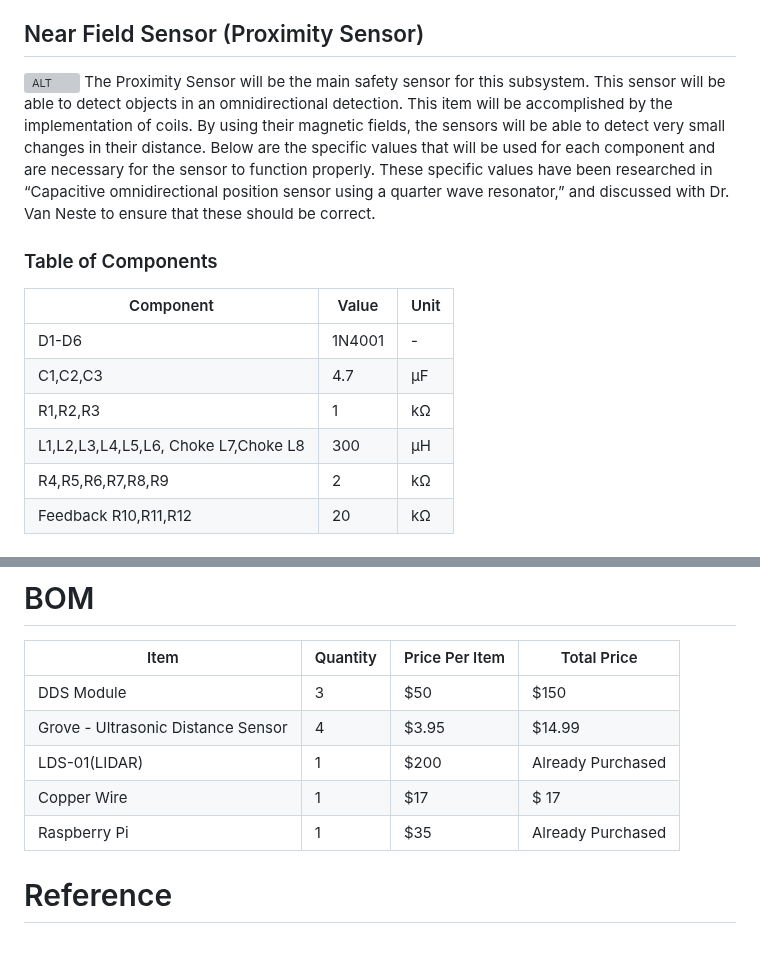
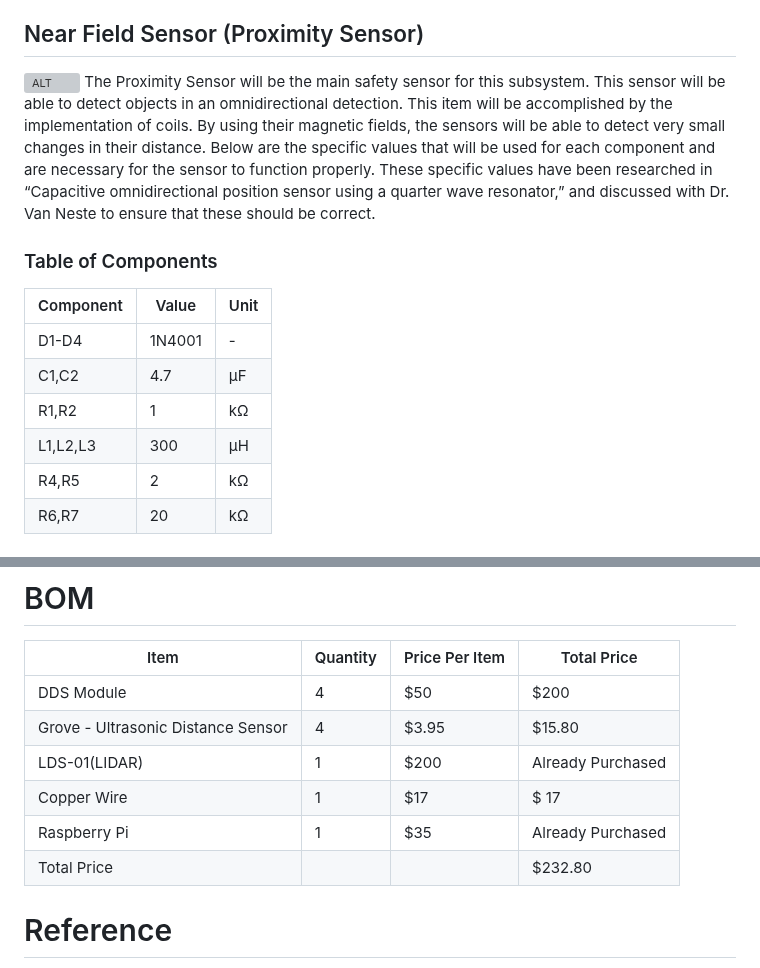
Before and after one commit to Hawk652/Capstone-Guidance-Robot, a Markdown page: Documentation/Signoffs/Safety.md, 2 parts joined by grey strips. Drawn GitHub-style; grey boxes are pictures that could not be loaded.

```diff
--- a/Documentation/Signoffs/Safety.md
+++ b/Documentation/Signoffs/Safety.md
@@ -28,10 +28,10 @@ The Proximity Sensor will be the main safety sensor for this subsystem. This sen
 ### Table of Components
 |Component| Value| Unit|
 |-|-|-|
-|D1-D6   |1N4001|-|
-|C1,C2,C3  |4.7|μF|
-|R1,R2,R3| 1|kΩ|
-|L1,L2,L3,L4,L5,L6, Choke L7,Choke L8 |300|μH|
-|R4,R5,R6,R7,R8,R9 |2|kΩ|
-|Feedback R10,R11,R12 |20|kΩ|
+|D1-D4   |1N4001|-|
+|C1,C2  |4.7|μF|
+|R1,R2| 1|kΩ|
+|L1,L2,L3 |300|μH|
+|R4,R5 |2|kΩ|
+|R6,R7 |20|kΩ|
 
@@ -78,12 +88,12 @@ Grove - Ultrasonic Distance Sensor, Proximity Sensor, and the Raspberry Pi will
 #    BOM
 |Item| Quantity| Price Per Item| Total Price
 |-|-|-|-|
-|DDS Module   |3|$50|$150 |        |
-|Grove - Ultrasonic Distance Sensor  |4|$3.95| $14.99    |
+|DDS Module   |4|$50|$200 |        |
+|Grove - Ultrasonic Distance Sensor  |4|$3.95| $15.80    |
 |LDS-01(LIDAR)| 1 |$200|Already Purchased
 |Copper Wire |1|$17| $ 17   |
 |Raspberry Pi |1|$35 |Already Purchased  |
-
+|Total Price|||$232.80|
 #    Reference
 
 “Capacitive omnidirectional position sensor using a quarter wave resonator,” IEEE Xplore. [Online]. Available: https://ieeexplore.ieee.org/document/9827944. [Accessed: 21-Nov-2022].
```
Also changed, not shown: other parts of Documentation/Signoffs/Safety.md (+11 -1 lines).
